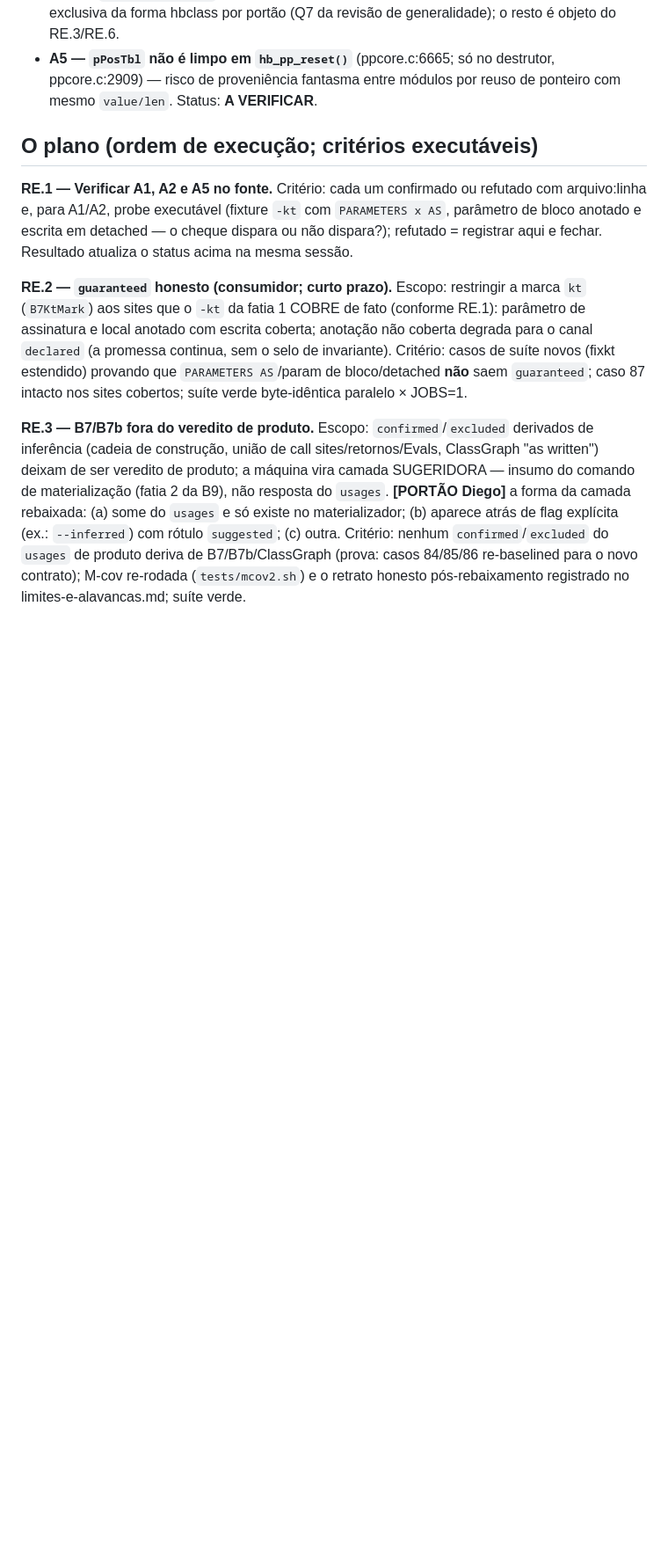
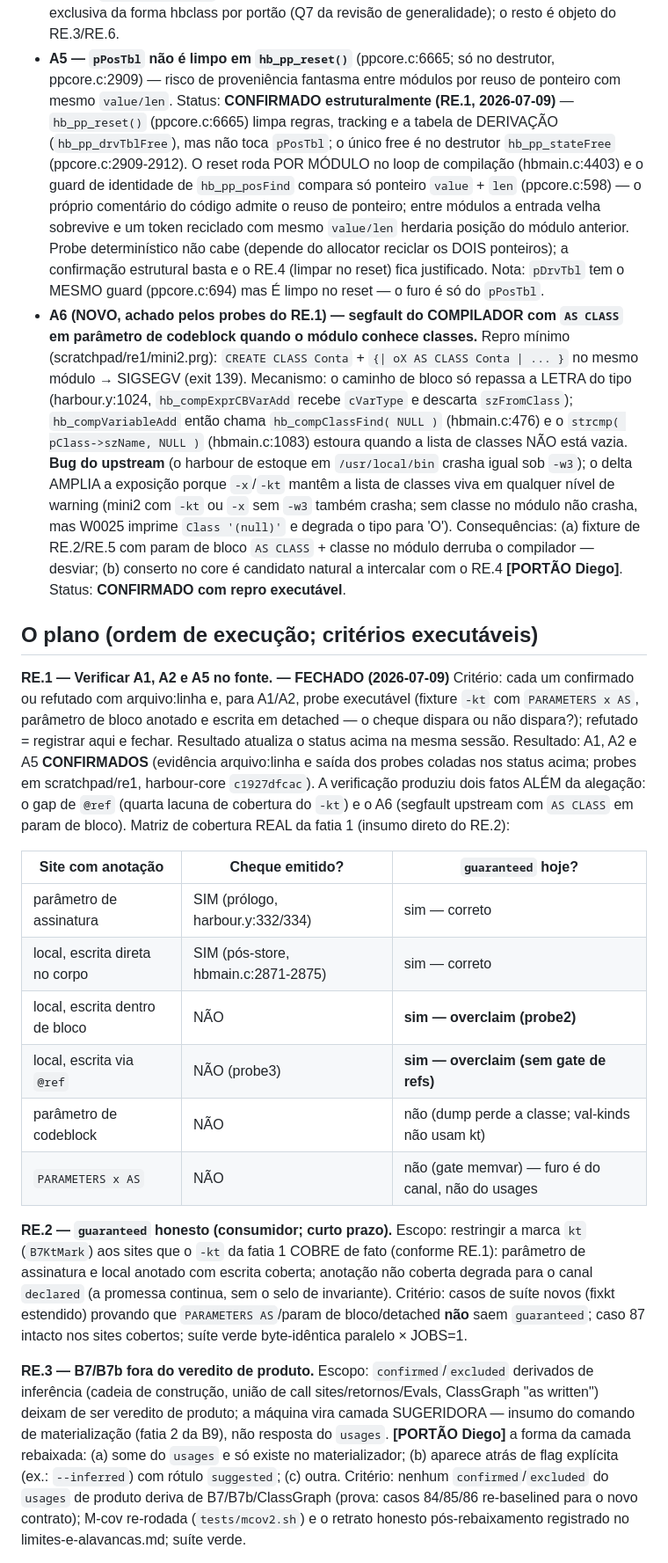
Before and after one commit to diegopego/hbrefactor, a Markdown page: docs/spec-re-reescopo-pos-revisao.md, the part around one of its changes. Shown at 88% size. GitHub-like rendering; blank space fills up the shorter version.

```diff
--- a/docs/spec-re-reescopo-pos-revisao.md
+++ b/docs/spec-re-reescopo-pos-revisao.md
@@ -87,16 +125,62 @@ arquivo:linha (e probe executável quando couber). Status vive aqui.
 - **A5 — `pPosTbl` não é limpo em `hb_pp_reset()`** (ppcore.c:6665;
   só no destrutor, ppcore.c:2909) — risco de proveniência fantasma
   entre módulos por reuso de ponteiro com mesmo `value/len`.
-  Status: **A VERIFICAR**.
+  Status: **CONFIRMADO estruturalmente (RE.1, 2026-07-09)** —
+  `hb_pp_reset()` (ppcore.c:6665) limpa regras, tracking e a tabela de
+  DERIVAÇÃO (`hb_pp_drvTblFree`), mas não toca `pPosTbl`; o único free
+  é no destrutor `hb_pp_stateFree` (ppcore.c:2909-2912). O reset roda
+  POR MÓDULO no loop de compilação (hbmain.c:4403) e o guard de
+  identidade de `hb_pp_posFind` compara só ponteiro `value` + `len`
+  (ppcore.c:598) — o próprio comentário do código admite o reuso de
+  ponteiro; entre módulos a entrada velha sobrevive e um token
+  reciclado com mesmo `value/len` herdaria posição do módulo anterior.
+  Probe determinístico não cabe (depende do allocator reciclar os DOIS
+  ponteiros); a confirmação estrutural basta e o RE.4 (limpar no
+  reset) fica justificado. Nota: `pDrvTbl` tem o MESMO guard
+  (ppcore.c:694) mas É limpo no reset — o furo é só do `pPosTbl`.
+- **A6 (NOVO, achado pelos probes do RE.1) — segfault do COMPILADOR
+  com `AS CLASS` em parâmetro de codeblock quando o módulo conhece
+  classes.** Repro mínimo (scratchpad/re1/mini2.prg): `CREATE CLASS
+  Conta` + `{| oX AS CLASS Conta | ... }` no mesmo módulo → SIGSEGV
+  (exit 139). Mecanismo: o caminho de bloco só repassa a LETRA do tipo
+  (harbour.y:1024, `hb_compExprCBVarAdd` recebe `cVarType` e descarta
+  `szFromClass`); `hb_compVariableAdd` então chama
+  `hb_compClassFind( NULL )` (hbmain.c:476) e o
+  `strcmp( pClass->szName, NULL )` (hbmain.c:1083) estoura quando a
+  lista de classes NÃO está vazia. **Bug do upstream** (o harbour de
+  estoque em `/usr/local/bin` crasha igual sob `-w3`); o delta AMPLIA
+  a exposição porque `-x`/`-kt` mantêm a lista de classes viva em
+  qualquer nível de warning (mini2 com `-kt` ou `-x` sem `-w3` também
+  crasha; sem classe no módulo não crasha, mas W0025 imprime
+  `Class '(null)'` e degrada o tipo para 'O'). Consequências: (a)
+  fixture de RE.2/RE.5 com param de bloco `AS CLASS` + classe no
+  módulo derruba o compilador — desviar; (b) conserto no core é
+  candidato natural a intercalar com o RE.4 **[PORTÃO Diego]**.
+  Status: **CONFIRMADO com repro executável**.
 
 ## O plano (ordem de execução; critérios executáveis)
 
-**RE.1 — Verificar A1, A2 e A5 no fonte.**
+**RE.1 — Verificar A1, A2 e A5 no fonte. — FECHADO (2026-07-09)**
 Critério: cada um confirmado ou refutado com arquivo:linha e, para
 A1/A2, probe executável (fixture `-kt` com `PARAMETERS x AS`,
 parâmetro de bloco anotado e escrita em detached — o cheque dispara ou
 não dispara?); refutado = registrar aqui e fechar. Resultado atualiza
 o status acima na mesma sessão.
+Resultado: A1, A2 e A5 **CONFIRMADOS** (evidência arquivo:linha e
+saída dos probes coladas nos status acima; probes em scratchpad/re1,
+harbour-core `c1927dfcac`). A verificação produziu dois fatos ALÉM da
+alegação: o gap de `@ref` (quarta lacuna de cobertura do `-kt`) e o
+A6 (segfault upstream com `AS CLASS` em param de bloco). Matriz de
+cobertura REAL da fatia 1 (insumo direto do RE.2):
+
+| Site com anotação | Cheque emitido? | `guaranteed` hoje? |
+|---|---|---|
+| parâmetro de assinatura | SIM (prólogo, harbour.y:332/334) | sim — correto |
+| local, escrita direta no corpo | SIM (pós-store, hbmain.c:2871-2875) | sim — correto |
+| local, escrita dentro de bloco | NÃO | **sim — overclaim (probe2)** |
+| local, escrita via `@ref` | NÃO (probe3) | **sim — overclaim (sem gate de refs)** |
+| parâmetro de codeblock | NÃO | não (dump perde a classe; val-kinds não usam kt) |
+| `PARAMETERS x AS` | NÃO | não (gate memvar) — furo é do canal, não do usages |
 
 **RE.2 — `guaranteed` honesto (consumidor; curto prazo).**
 Escopo: restringir a marca `kt` (`B7KtMark`) aos sites que o `-kt` da
```
Also changed, not shown: other parts of docs/spec-re-reescopo-pos-revisao.md (+43 -5 lines), docs/roadmap.md (+4 -2 lines).
